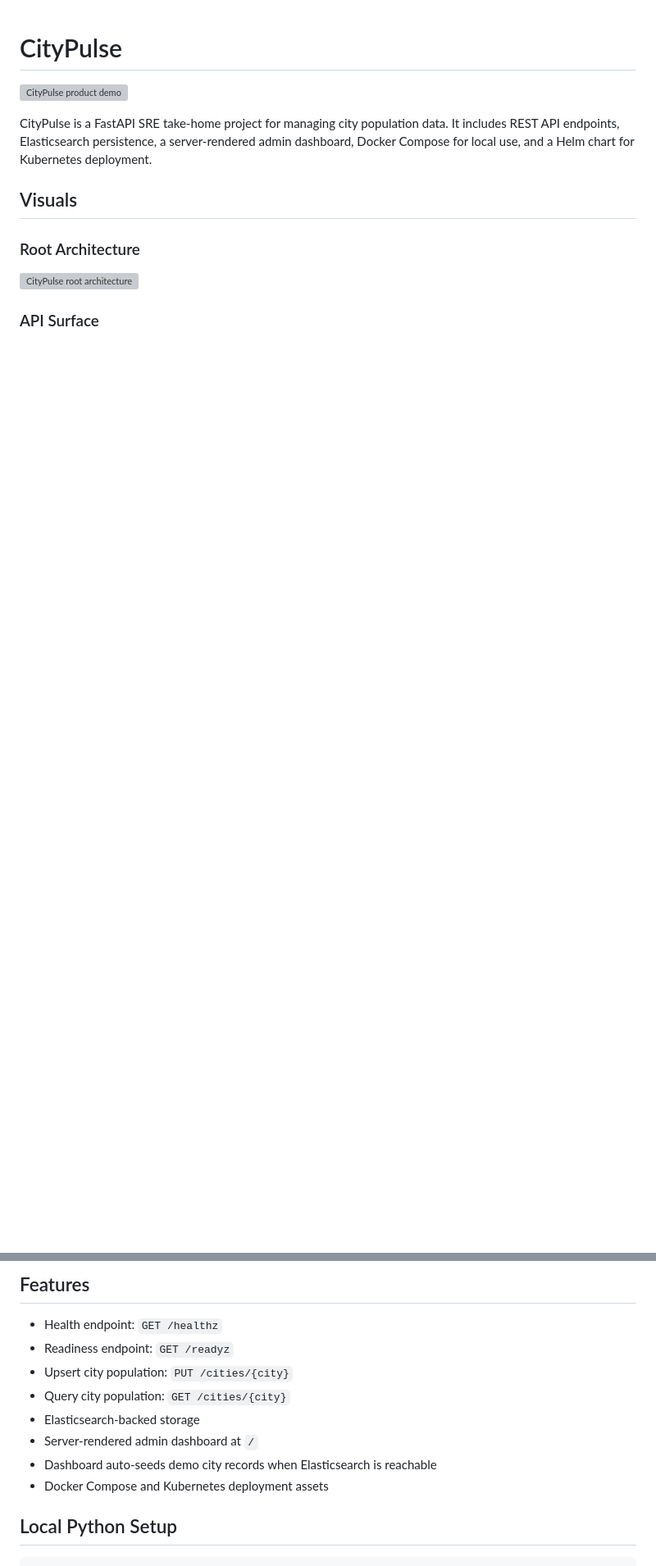
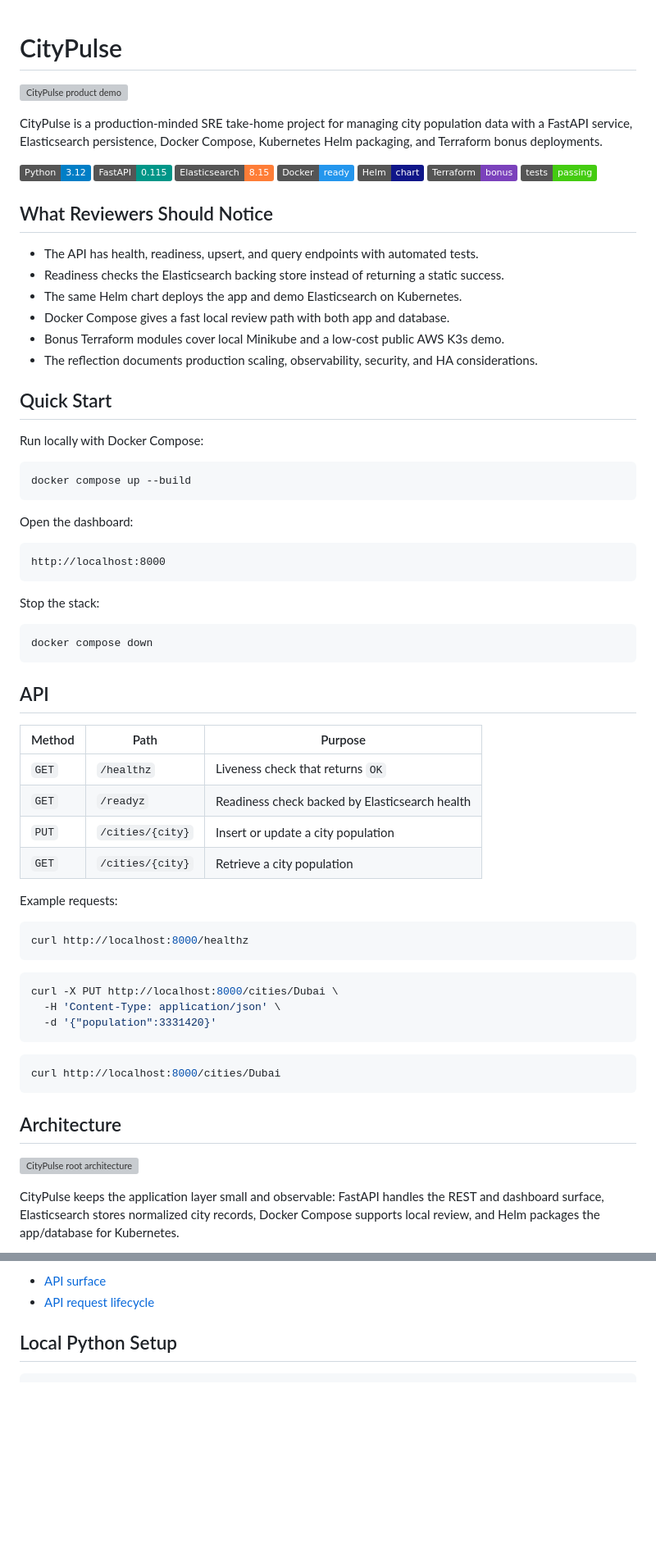
Before and after one commit to MohdUmar20/citypulse, a Markdown page: README.md, 2 parts joined by grey strips. Shown at 82% size. GitHub-like rendering; badges without logos; blank space fills up the shorter version; grey boxes are pictures that could not be loaded.

Commit message:
Polish README for reviewer presentation

````diff
--- a/README.md
+++ b/README.md
@@ -2,13 +2,73 @@
 
 ![CityPulse product demo](docs/assets/citypulse-15s-product-demo.gif)
 
-CityPulse is a FastAPI SRE take-home project for managing city population data. It includes REST API endpoints, Elasticsearch persistence, a server-rendered admin dashboard, Docker Compose for local use, and a Helm chart for Kubernetes deployment.
+CityPulse is a production-minded SRE take-home project for managing city population data with a FastAPI service, Elasticsearch persistence, Docker Compose, Kubernetes Helm packaging, and Terraform bonus deployments.
 
-## Visuals
+![Python](https://img.shields.io/badge/Python-3.12-blue)
+![FastAPI](https://img.shields.io/badge/FastAPI-0.115-009688)
+![Elasticsearch](https://img.shields.io/badge/Elasticsearch-8.15-orange)
+![Docker](https://img.shields.io/badge/Docker-ready-2496ED)
+![Helm](https://img.shields.io/badge/Helm-chart-0F1689)
+![Terraform](https://img.shields.io/badge/Terraform-bonus-7B42BC)
+![Tests](https://img.shields.io/badge/tests-passing-brightgreen)
 
-### Root Architecture
+## What Reviewers Should Notice
+
+- The API has health, readiness, upsert, and query endpoints with automated tests.
+- Readiness checks the Elasticsearch backing store instead of returning a static success.
+- The same Helm chart deploys the app and demo Elasticsearch on Kubernetes.
+- Docker Compose gives a fast local review path with both app and database.
+- Bonus Terraform modules cover local Minikube and a low-cost public AWS K3s demo.
+- The reflection documents production scaling, observability, security, and HA considerations.
+
+## Quick Start
+
+Run locally with Docker Compose:
+
+```bash
+docker compose up --build
+```
+
+Open the dashboard:
+
+```text
+http://localhost:8000
+```
+
+Stop the stack:
+
+```bash
+docker compose down
+```
+
+## API
+
+| Method | Path | Purpose |
+| --- | --- | --- |
+| `GET` | `/healthz` | Liveness check that returns `OK` |
+| `GET` | `/readyz` | Readiness check backed by Elasticsearch health |
+| `PUT` | `/cities/{city}` | Insert or update a city population |
+| `GET` | `/cities/{city}` | Retrieve a city population |
+
+Example requests:
+
+```bash
+curl http://localhost:8000/healthz
+```
+
+```bash
+curl -X PUT http://localhost:8000/cities/Dubai \
+  -H 'Content-Type: application/json' \
+  -d '{"population":3331420}'
+```
+
+```bash
+curl http://localhost:8000/cities/Dubai
+```
+
+## Architecture
 
 ![CityPulse root architecture](docs/assets/citypulse-root-architecture.png)
 
-### API Surface
+CityPulse keeps the application layer small and observable: FastAPI handles the REST and dashboard surface, Elasticsearch stores normalized city records, Docker Compose supports local review, and Helm packages the app/database for Kubernetes.
 
@@ -16,14 +76,6 @@ CityPulse is a FastAPI SRE take-home project for managing city population data.
 
-## Features
-
-- Health endpoint: `GET /healthz`
-- Readiness endpoint: `GET /readyz`
-- Upsert city population: `PUT /cities/{city}`
-- Query city population: `GET /cities/{city}`
-- Elasticsearch-backed storage
-- Server-rendered admin dashboard at `/`
-- Dashboard auto-seeds demo city records when Elasticsearch is reachable
-- Docker Compose and Kubernetes deployment assets
+- [API surface](docs/assets/citypulse-api-surface.png)
+- [API request lifecycle](docs/assets/citypulse-api-lifecycle.png)
 
 ## Local Python Setup
 
````
Also changed, not shown: other parts of README.md (+25 -59 lines).
